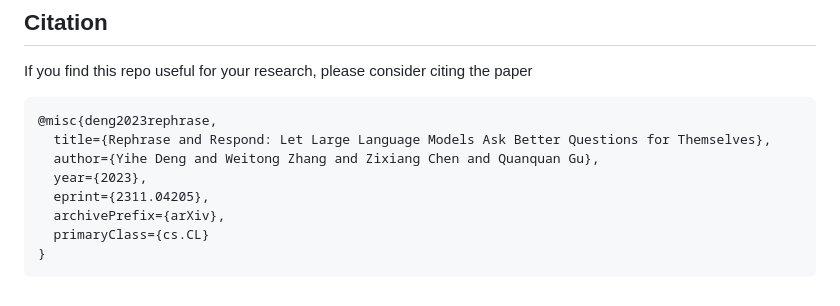
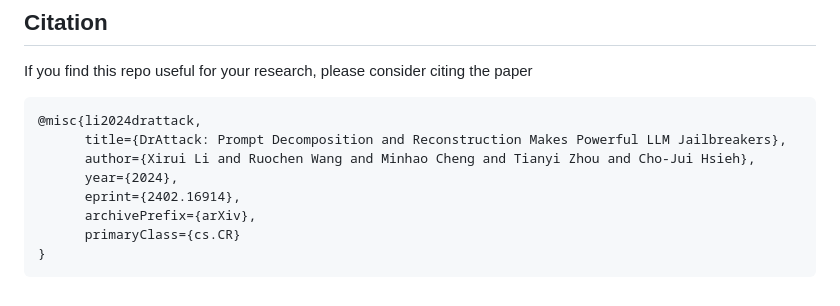
Before and after one commit to xirui-li/DrAttack, a Markdown page: README.md, the part around the change. GitHub-like rendering.

````diff
--- a/README.md
+++ b/README.md
@@ -117,12 +117,12 @@ We include a notebook `demo.ipynb` which provides an example on attacking gpt-3.
 ## Citation
 If you find this repo useful for your research, please consider citing the paper
 ```
-@misc{deng2023rephrase,
-  title={Rephrase and Respond: Let Large Language Models Ask Better Questions for Themselves},
-  author={Yihe Deng and Weitong Zhang and Zixiang Chen and Quanquan Gu},
-  year={2023},
-  eprint={2311.04205},
-  archivePrefix={arXiv},
-  primaryClass={cs.CL}
+@misc{li2024drattack,
+      title={DrAttack: Prompt Decomposition and Reconstruction Makes Powerful LLM Jailbreakers},
+      author={Xirui Li and Ruochen Wang and Minhao Cheng and Tianyi Zhou and Cho-Jui Hsieh},
+      year={2024},
+      eprint={2402.16914},
+      archivePrefix={arXiv},
+      primaryClass={cs.CR}
 }
 ```
````
